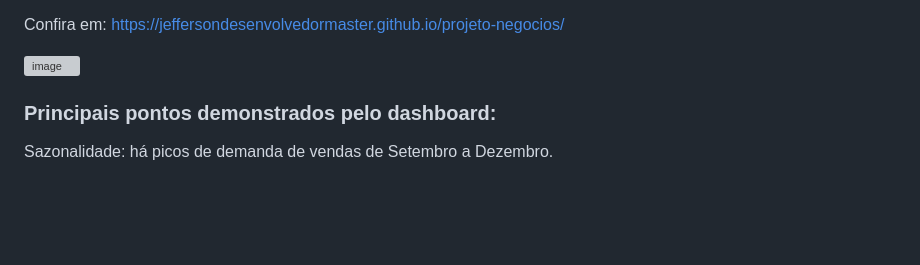
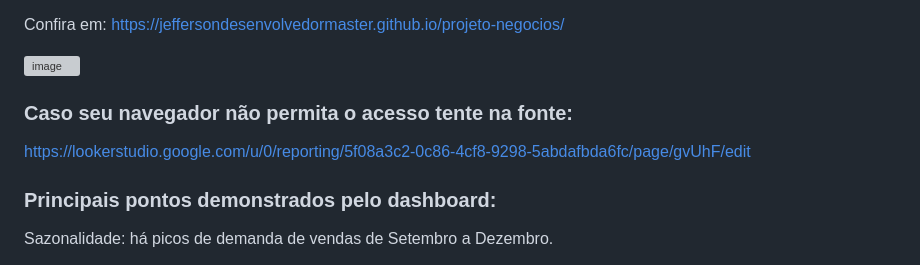
Before and after one commit to jeffersondesenvolvedormaster/projeto-negocios, a Markdown page: README.md, the part around the change. Rendered like a GitHub page; blank space fills up the shorter version; grey boxes are pictures that could not be loaded.

```diff
--- a/README.md
+++ b/README.md
@@ -3,6 +3,9 @@ Abra o site abaixo no navegador Google Chrome para ter acesso as funcionalidades
  Confira em: https://jeffersondesenvolvedormaster.github.io/projeto-negocios/
 
  <img width="914" height="545" alt="image" src="https://github.com/user-attachments/assets/c5f2da28-4cfd-4c72-9ce4-fd8073d140d6" />
+
+### Caso seu navegador não permita o acesso tente na fonte:
+ https://lookerstudio.google.com/u/0/reporting/5f08a3c2-0c86-4cf8-9298-5abdafbda6fc/page/gvUhF/edit
 
 
 ### Principais pontos demonstrados pelo dashboard:
```
